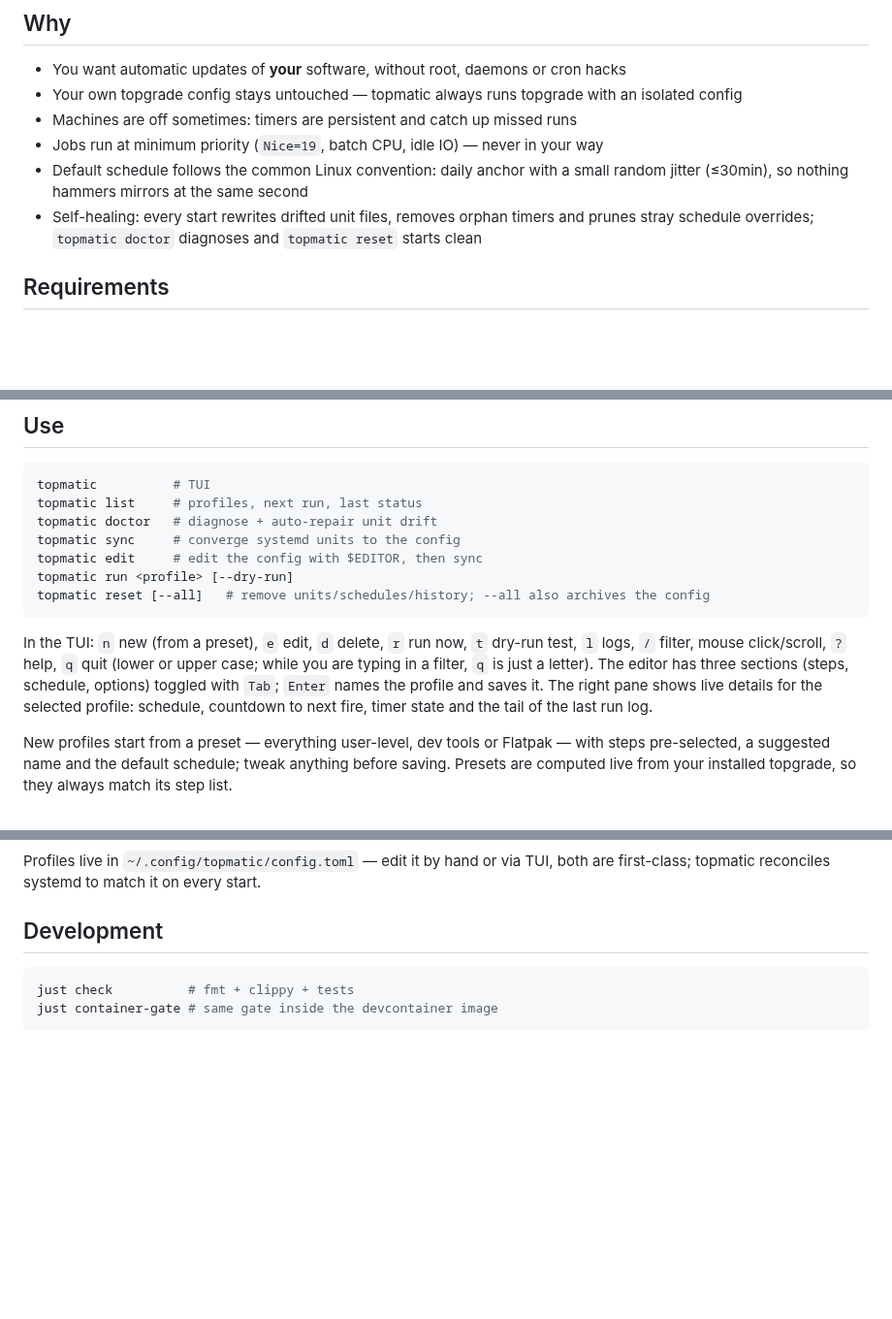
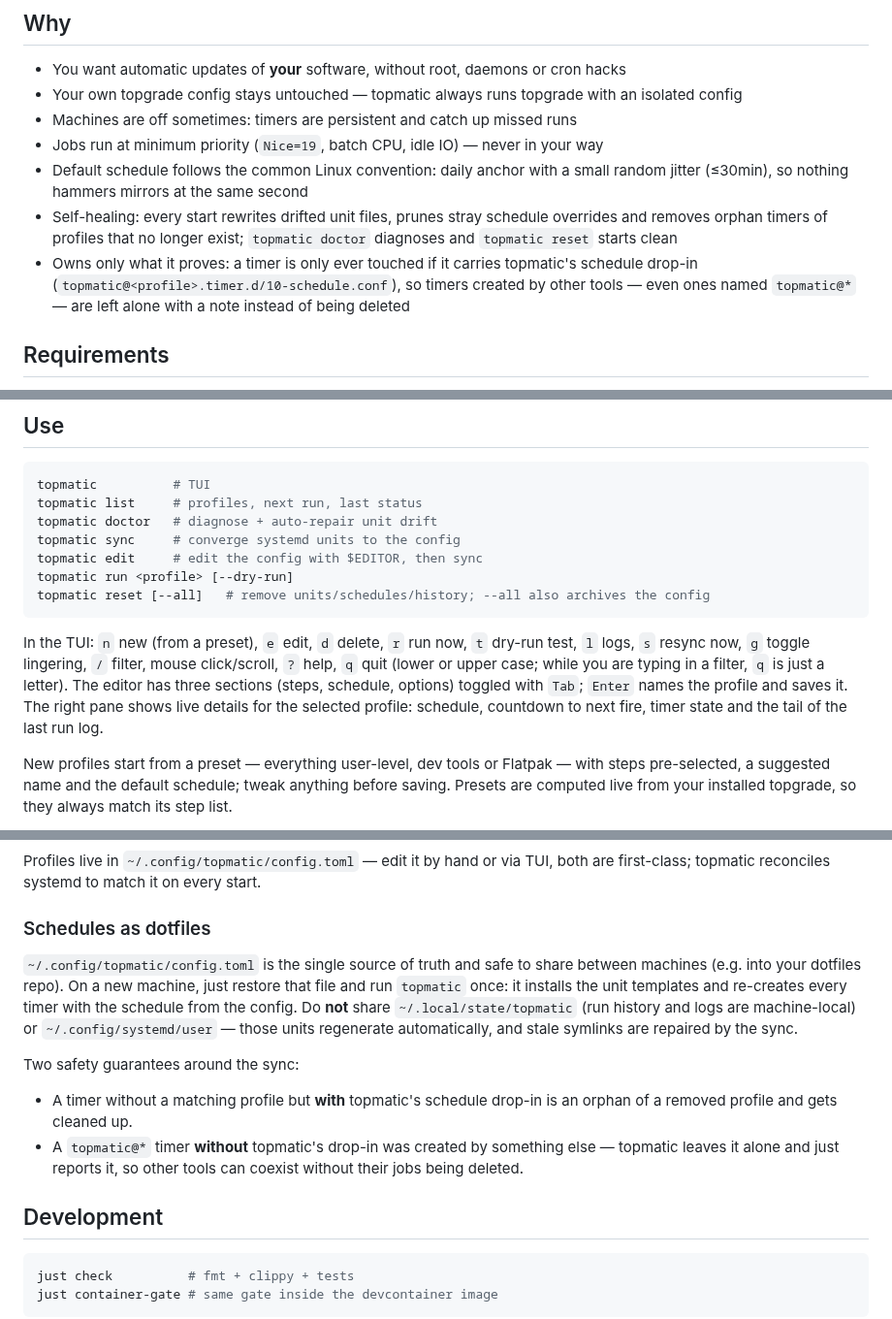
Before and after one commit to c4i0b/topmatic, a Markdown page: README.md, 3 parts joined by grey strips. Shown at 97% size. Rendered like a GitHub page; blank space fills up the shorter version.

Commit message:
Only treat topmatic@ timers as orphans when owned via drop-in

````diff
--- a/README.md
+++ b/README.md
@@ -13,7 +13,8 @@ Flatpaks, cargo installs, npm globals, pipx apps… [topgrade](https://github.co
 - Machines are off sometimes: timers are persistent and catch up missed runs
 - Jobs run at minimum priority (`Nice=19`, batch CPU, idle IO) — never in your way
 - Default schedule follows the common Linux convention: daily anchor with a small random jitter (≤30min), so nothing hammers mirrors at the same second
-- Self-healing: every start rewrites drifted unit files, removes orphan timers and prunes stray schedule overrides; `topmatic doctor` diagnoses and `topmatic reset` starts clean
+- Self-healing: every start rewrites drifted unit files, prunes stray schedule overrides and removes orphan timers of profiles that no longer exist; `topmatic doctor` diagnoses and `topmatic reset` starts clean
+- Owns only what it proves: a timer is only ever touched if it carries topmatic's schedule drop-in (`topmatic@<profile>.timer.d/10-schedule.conf`), so timers created by other tools — even ones named `topmatic@*` — are left alone with a note instead of being deleted
 
 ## Requirements
 
@@ -41,13 +42,22 @@ topmatic run <profile> [--dry-run]
 topmatic reset [--all]   # remove units/schedules/history; --all also archives the config
 ```
 
-In the TUI: `n` new (from a preset), `e` edit, `d` delete, `r` run now, `t` dry-run test, `l` logs, `/` filter, mouse click/scroll, `?` help, `q` quit (lower or upper case; while you are typing in a filter, `q` is just a letter). The editor has three sections (steps, schedule, options) toggled with `Tab`; `Enter` names the profile and saves it. The right pane shows live details for the selected profile: schedule, countdown to next fire, timer state and the tail of the last run log.
+In the TUI: `n` new (from a preset), `e` edit, `d` delete, `r` run now, `t` dry-run test, `l` logs, `s` resync now, `g` toggle lingering, `/` filter, mouse click/scroll, `?` help, `q` quit (lower or upper case; while you are typing in a filter, `q` is just a letter). The editor has three sections (steps, schedule, options) toggled with `Tab`; `Enter` names the profile and saves it. The right pane shows live details for the selected profile: schedule, countdown to next fire, timer state and the tail of the last run log.
 
 New profiles start from a preset — everything user-level, dev tools or Flatpak — with steps pre-selected, a suggested name and the default schedule; tweak anything before saving. Presets are computed live from your installed topgrade, so they always match its step list.
 
 ![editor](docs/assets/editor.png)
 
 Profiles live in `~/.config/topmatic/config.toml` — edit it by hand or via TUI, both are first-class; topmatic reconciles systemd to match it on every start.
+
+### Schedules as dotfiles
+
+`~/.config/topmatic/config.toml` is the single source of truth and safe to share between machines (e.g. into your dotfiles repo). On a new machine, just restore that file and run `topmatic` once: it installs the unit templates and re-creates every timer with the schedule from the config. Do **not** share `~/.local/state/topmatic` (run history and logs are machine-local) or `~/.config/systemd/user` — those units regenerate automatically, and stale symlinks are repaired by the sync.
+
+Two safety guarantees around the sync:
+
+- A timer without a matching profile but **with** topmatic's schedule drop-in is an orphan of a removed profile and gets cleaned up.
+- A `topmatic@*` timer **without** topmatic's drop-in was created by something else — topmatic leaves it alone and just reports it, so other tools can coexist without their jobs being deleted.
 
 ## Development
 
````
Also changed, not shown: docs/assets/editor.png, 4 other files.
